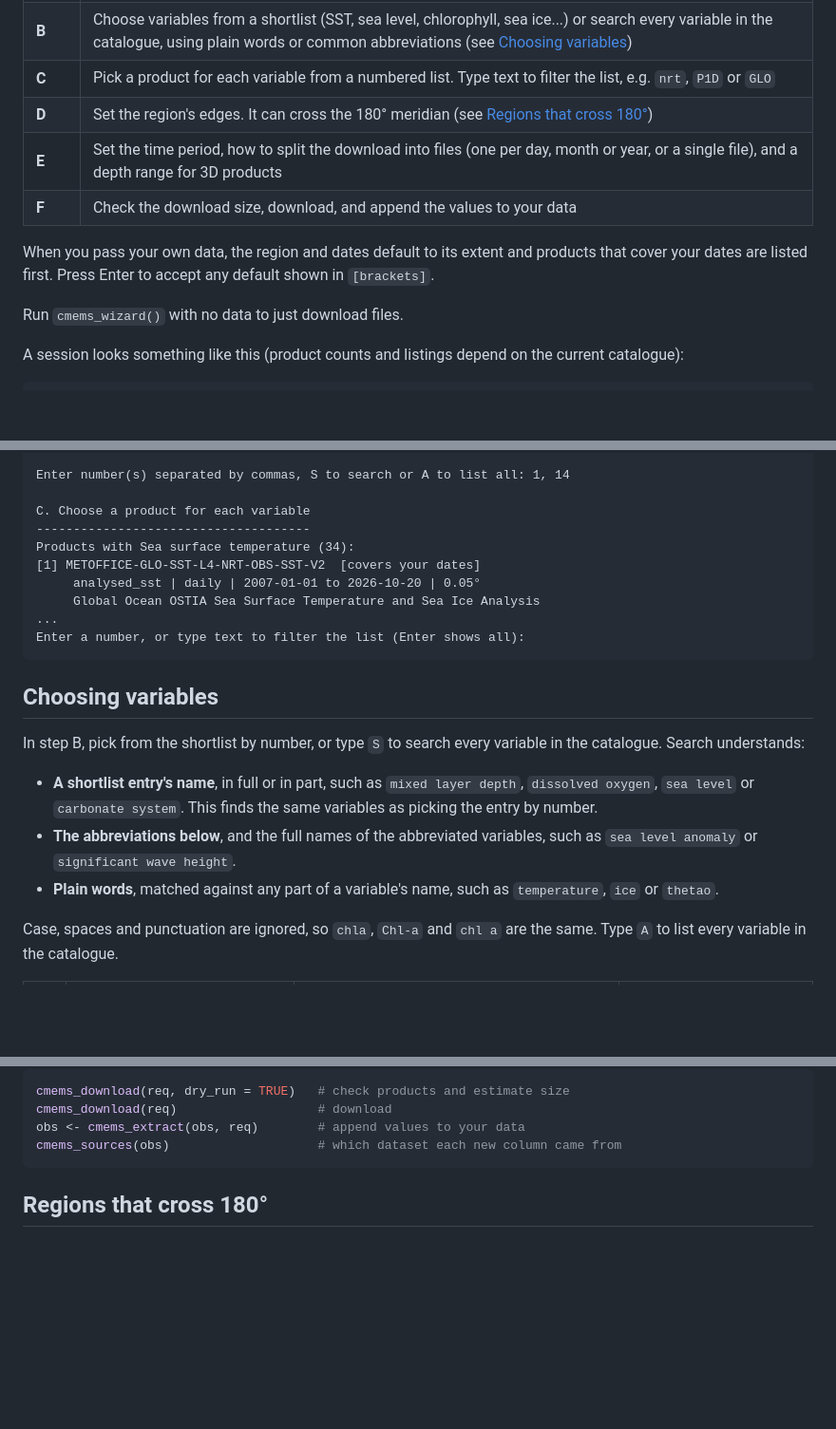
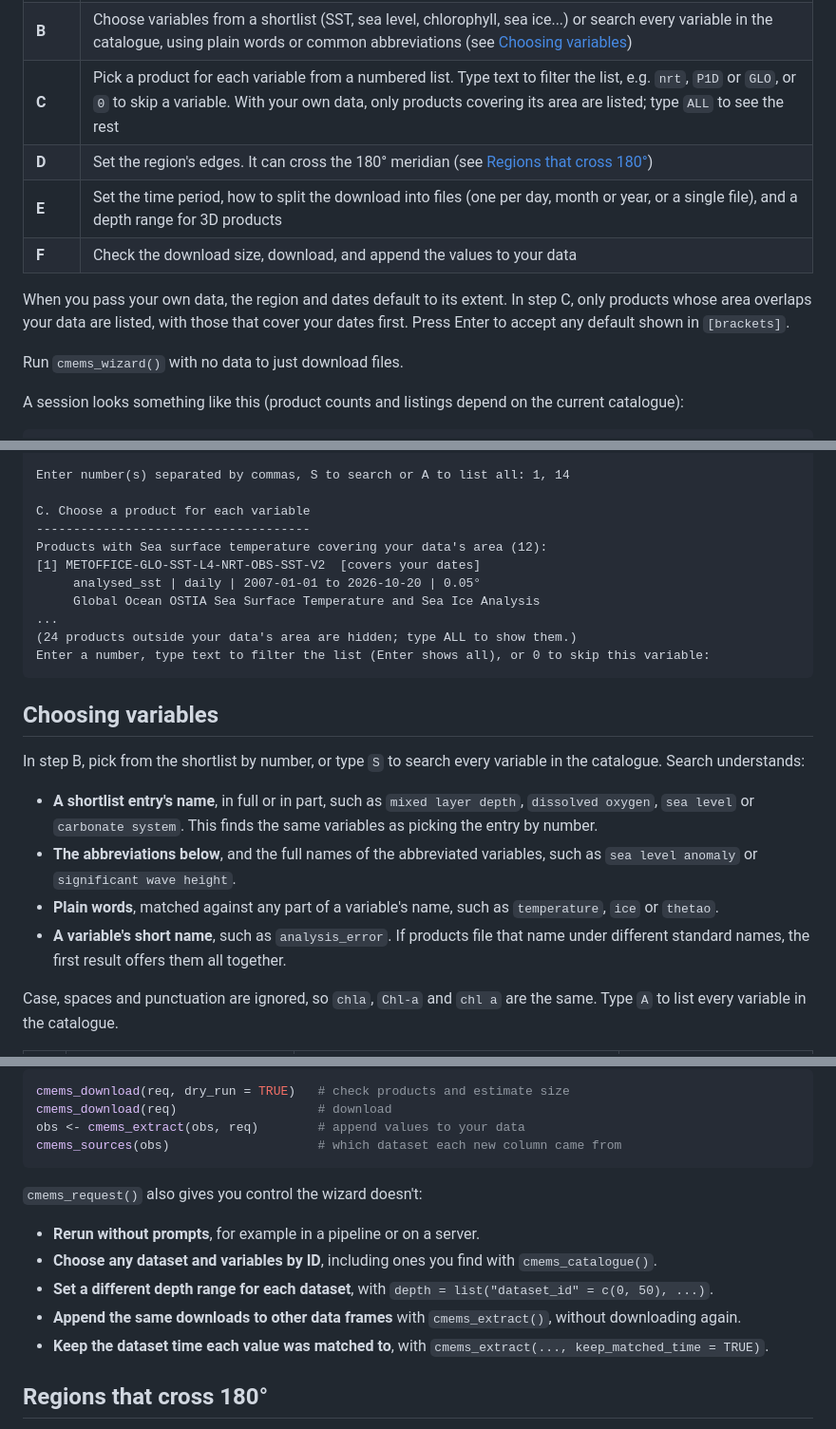
Before and after one commit to BMViola/copernicopia, a Markdown page: README.md, 3 parts joined by grey strips. Shown at 95% size. Rendered like a GitHub page; blank space fills up the shorter version.

Commit message:
Update readme
Small changes now that the wizard is fixed (though I like to say the wizard was healed)

````diff
--- a/README.md
+++ b/README.md
@@ -65,12 +67,12 @@ The wizard asks you to:
 |------|-------------|
 | **A** | Log in (first time only; your credentials are saved; the password will be blank as you enter it, but type it as you would and press enter) |
 | **B** | Choose variables from a shortlist (SST, sea level, chlorophyll, sea ice...) or search every variable in the catalogue, using plain words or common abbreviations (see [Choosing variables](#choosing-variables)) |
-| **C** | Pick a product for each variable from a numbered list. Type text to filter the list, e.g. `nrt`, `P1D` or `GLO` |
+| **C** | Pick a product for each variable from a numbered list. Type text to filter the list, e.g. `nrt`, `P1D` or `GLO`, or `0` to skip a variable. With your own data, only products covering its area are listed; type `ALL` to see the rest |
 | **D** | Set the region's edges. It can cross the 180° meridian (see [Regions that cross 180°](#regions-that-cross-180)) |
 | **E** | Set the time period, how to split the download into files (one per day, month or year, or a single file), and a depth range for 3D products |
 | **F** | Check the download size, download, and append the values to your data |
 
-When you pass your own data, the region and dates default to its extent and products that cover your dates are listed first. Press Enter to accept any default shown in `[brackets]`.
+When you pass your own data, the region and dates default to its extent. In step C, only products whose area overlaps your data are listed, with those that cover your dates first. Press Enter to accept any default shown in `[brackets]`.
 
 Run `cmems_wizard()` with no data to just download files.
 
@@ -90,12 +92,13 @@ Enter number(s) separated by commas, S to search or A to list all: 1, 14
 
 C. Choose a product for each variable
 -------------------------------------
-Products with Sea surface temperature (34):
+Products with Sea surface temperature covering your data's area (12):
 [1] METOFFICE-GLO-SST-L4-NRT-OBS-SST-V2  [covers your dates]
      analysed_sst | daily | 2007-01-01 to 2026-10-20 | 0.05°
      Global Ocean OSTIA Sea Surface Temperature and Sea Ice Analysis
 ...
-Enter a number, or type text to filter the list (Enter shows all):
+(24 products outside your data's area are hidden; type ALL to show them.)
+Enter a number, type text to filter the list (Enter shows all), or 0 to skip this variable:
 ```
 
 ## Choosing variables
@@ -105,6 +108,7 @@ In step B, pick from the shortlist by number, or type `S` to search every variab
 - **A shortlist entry's name**, in full or in part, such as `mixed layer depth`, `dissolved oxygen`, `sea level` or `carbonate system`. This finds the same variables as picking the entry by number.
 - **The abbreviations below**, and the full names of the abbreviated variables, such as `sea level anomaly` or `significant wave height`.
 - **Plain words**, matched against any part of a variable's name, such as `temperature`, `ice` or `thetao`.
+- **A variable's short name**, such as `analysis_error`. If products file that name under different standard names, the first result offers them all together.
 
 Case, spaces and punctuation are ignored, so `chla`, `Chl-a` and `chl a` are the same. Type `A` to list every variable in the catalogue.
 
@@ -163,6 +167,14 @@ cmems_download(req)                   # download
 obs <- cmems_extract(obs, req)        # append values to your data
 cmems_sources(obs)                    # which dataset each new column came from
 ```
+
+`cmems_request()` also gives you control the wizard doesn't:
+
+- **Rerun without prompts**, for example in a pipeline or on a server.
+- **Choose any dataset and variables by ID**, including ones you find with `cmems_catalogue()`.
+- **Set a different depth range for each dataset**, with `depth = list("dataset_id" = c(0, 50), ...)`.
+- **Append the same downloads to other data frames** with `cmems_extract()`, without downloading again.
+- **Keep the dataset time each value was matched to**, with `cmems_extract(..., keep_matched_time = TRUE)`.
 
 ## Regions that cross 180°
 
````
Also changed, not shown: other parts of README.md (+3 -1 lines).
